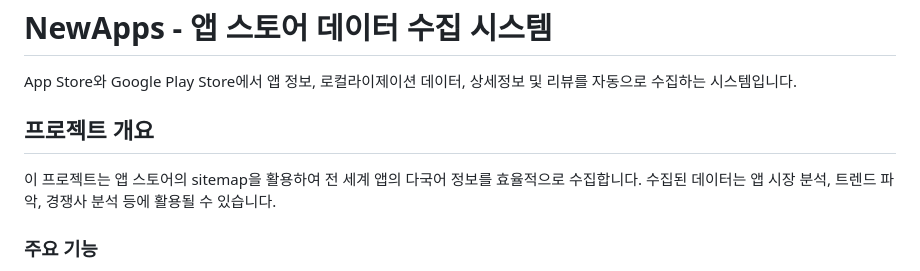
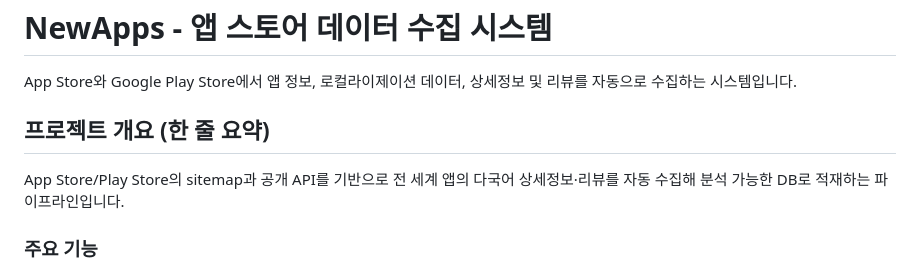
Before and after one commit to invite-you/newapps, a Markdown page: README.md, the part around one of its changes. Rendered like a GitHub page.

```diff
--- a/README.md
+++ b/README.md
@@ -2,9 +2,9 @@
 
 App Store와 Google Play Store에서 앱 정보, 로컬라이제이션 데이터, 상세정보 및 리뷰를 자동으로 수집하는 시스템입니다.
 
-## 프로젝트 개요
+## 프로젝트 개요 (한 줄 요약)
 
-이 프로젝트는 앱 스토어의 sitemap을 활용하여 전 세계 앱의 다국어 정보를 효율적으로 수집합니다. 수집된 데이터는 앱 시장 분석, 트렌드 파악, 경쟁사 분석 등에 활용될 수 있습니다.
+App Store/Play Store의 sitemap과 공개 API를 기반으로 전 세계 앱의 다국어 상세정보·리뷰를 자동 수집해 분석 가능한 DB로 적재하는 파이프라인입니다.
 
 ### 주요 기능
 
```
Also changed, not shown: other parts of README.md (+98 -16 lines).
